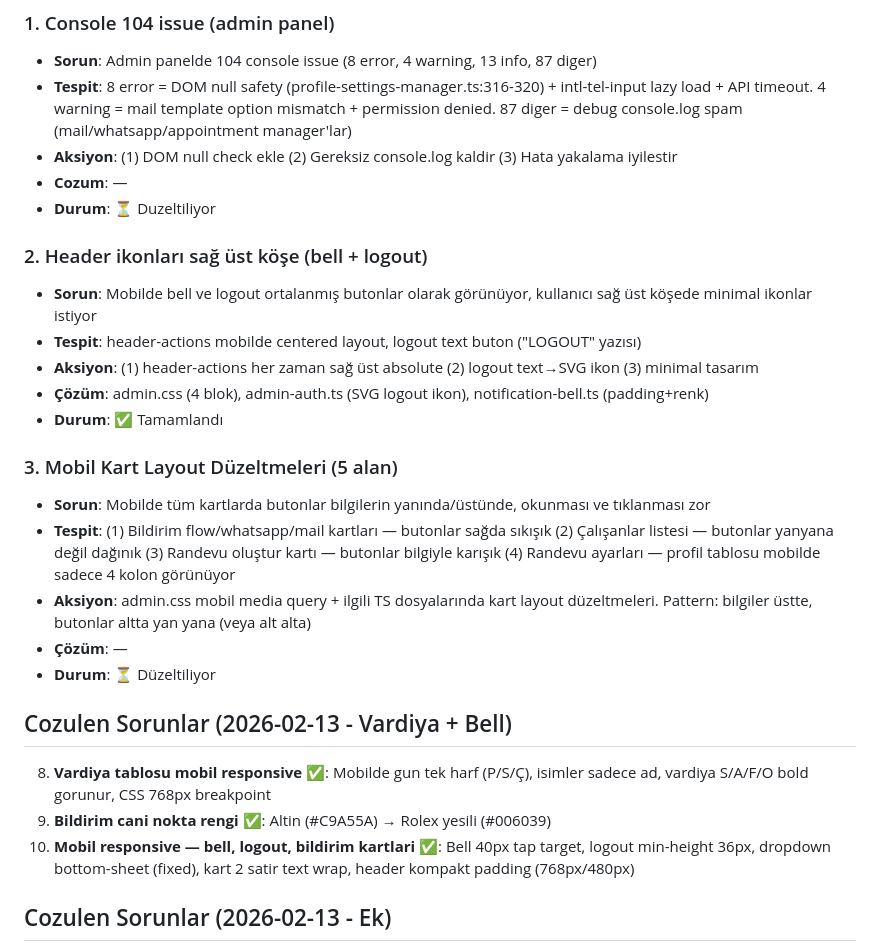
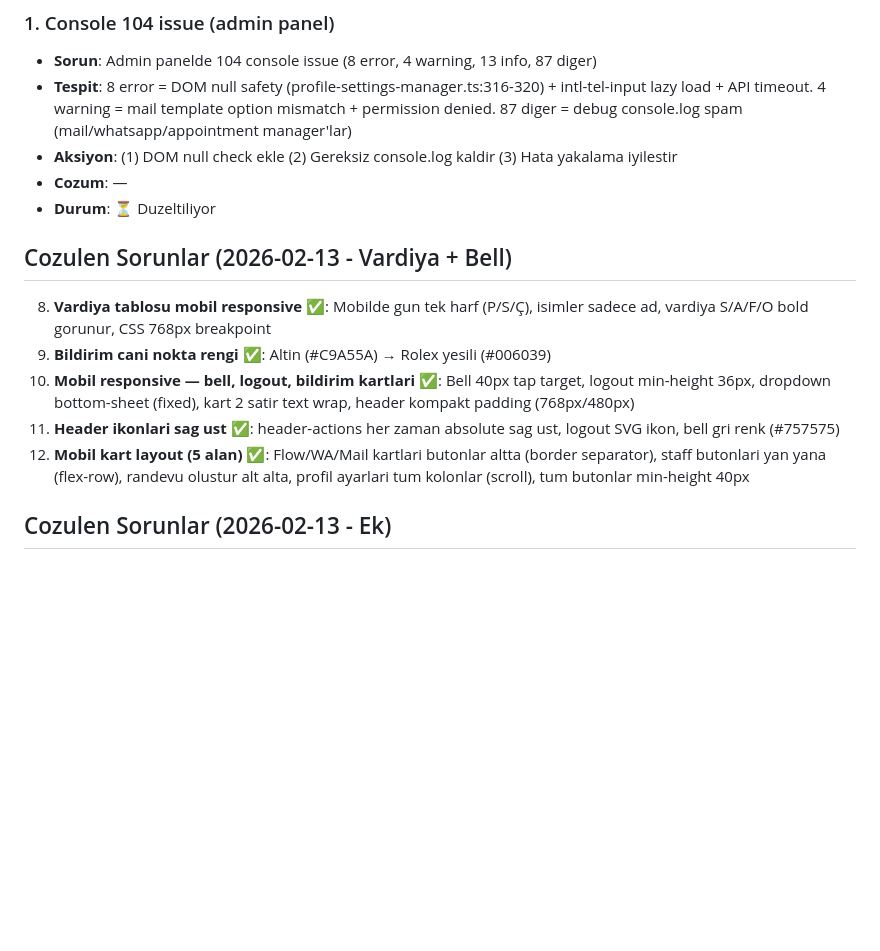
Before and after one commit to rolexizmiristinyepark/randevu_app, a Markdown page: CLAUDE.md, the part around the change. Rendered like a GitHub page; blank space fills up the shorter version.

Commit message:
docs: CLAUDE.md — mobil kart layout + header ikon sorunları çözüldü
Co-Authored-By: Claude Opus 4.6 <noreply@anthropic.com>

```diff
--- a/CLAUDE.md
+++ b/CLAUDE.md
@@ -247,24 +247,13 @@ SUPABASE_URL, SUPABASE_ANON_KEY, SUPABASE_SERVICE_ROLE_KEY, SUPABASE_DB_URL
 - **Cozum**: —
 - **Durum**: ⏳ Duzeltiliyor
 
-### 2. Header ikonları sağ üst köşe (bell + logout)
-- **Sorun**: Mobilde bell ve logout ortalanmış butonlar olarak görünüyor, kullanıcı sağ üst köşede minimal ikonlar istiyor
-- **Tespit**: header-actions mobilde centered layout, logout text buton ("LOGOUT" yazısı)
-- **Aksiyon**: (1) header-actions her zaman sağ üst absolute (2) logout text→SVG ikon (3) minimal tasarım
-- **Çözüm**: admin.css (4 blok), admin-auth.ts (SVG logout ikon), notification-bell.ts (padding+renk)
-- **Durum**: ✅ Tamamlandı
-
-### 3. Mobil Kart Layout Düzeltmeleri (5 alan)
-- **Sorun**: Mobilde tüm kartlarda butonlar bilgilerin yanında/üstünde, okunması ve tıklanması zor
-- **Tespit**: (1) Bildirim flow/whatsapp/mail kartları — butonlar sağda sıkışık (2) Çalışanlar listesi — butonlar yanyana değil dağınık (3) Randevu oluştur kartı — butonlar bilgiyle karışık (4) Randevu ayarları — profil tablosu mobilde sadece 4 kolon görünüyor
-- **Aksiyon**: admin.css mobil media query + ilgili TS dosyalarında kart layout düzeltmeleri. Pattern: bilgiler üstte, butonlar altta yan yana (veya alt alta)
-- **Çözüm**: —
-- **Durum**: ⏳ Düzeltiliyor
 
 ## Cozulen Sorunlar (2026-02-13 - Vardiya + Bell)
 8. **Vardiya tablosu mobil responsive** ✅: Mobilde gun tek harf (P/S/Ç), isimler sadece ad, vardiya S/A/F/O bold gorunur, CSS 768px breakpoint
 9. **Bildirim cani nokta rengi** ✅: Altin (#C9A55A) → Rolex yesili (#006039)
 12. **Mobil responsive — bell, logout, bildirim kartlari** ✅: Bell 40px tap target, logout min-height 36px, dropdown bottom-sheet (fixed), kart 2 satir text wrap, header kompakt padding (768px/480px)
+13. **Header ikonlari sag ust** ✅: header-actions her zaman absolute sag ust, logout SVG ikon, bell gri renk (#757575)
+14. **Mobil kart layout (5 alan)** ✅: Flow/WA/Mail kartlari butonlar altta (border separator), staff butonlari yan yana (flex-row), randevu olustur alt alta, profil ayarlari tum kolonlar (scroll), tum butonlar min-height 40px
 
 ## Cozulen Sorunlar (2026-02-13 - Ek)
 6. **WebSocket console hatasi** ✅: Supabase Realtime subscriptions devre disi (free tier 403). Polling fallback aktif
```
